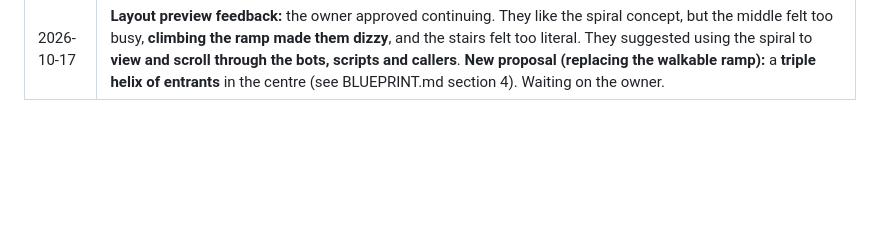
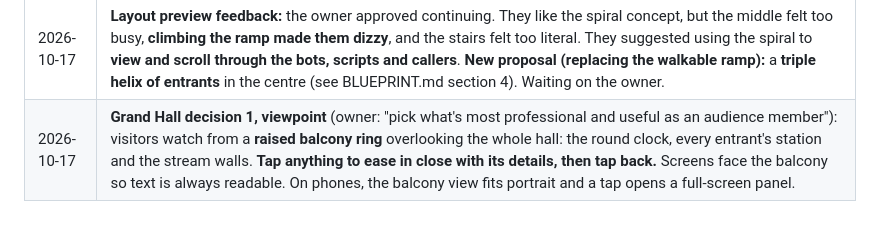
Before and after one commit to dzyk9cy9mg-dotcom/D3mon.co, a Markdown page: docs/world/QUESTIONS.md, the part around the change. Rendered like a GitHub page; blank space fills up the shorter version.

Commit message:
Record Grand Hall decision 1: the balcony viewpoint
Co-Authored-By: Claude Opus 5.5 <noreply@anthropic.com>
Claude-Session: https://claude.ai/code/session_01G5gSt3j44TG6MyNy7sp2eb

```diff
--- a/docs/world/QUESTIONS.md
+++ b/docs/world/QUESTIONS.md
@@ -29,3 +29,4 @@ Decisions waiting on the owner. When one is answered, move it to **Decided** wit
 | 2026-10-16 | **Ads are not built first.** The world is designed with ad spots reserved; until the ad system exists (built last, in step 3), the spots show D3MON's own content (the next battle, "apply", a featured entrant, our trailer), so they're never empty. |
 | 2026-10-16 | **Ads, who and payment:** ads are for **scripters, callers and bot owners** (Arena entrants). They'll be **paid eventually, but not yet**: build the ad system free to start, in a way that can add payment later without redesign. |
 | 2026-10-17 | **Layout preview feedback:** the owner approved continuing. They like the spiral concept, but the middle felt too busy, **climbing the ramp made them dizzy**, and the stairs felt too literal. They suggested using the spiral to **view and scroll through the bots, scripts and callers**. **New proposal (replacing the walkable ramp):** a **triple helix of entrants** in the centre (see BLUEPRINT.md section 4). Waiting on the owner. |
+| 2026-10-17 | **Grand Hall decision 1, viewpoint** (owner: "pick what's most professional and useful as an audience member"): visitors watch from a **raised balcony ring** overlooking the whole hall: the round clock, every entrant's station and the stream walls. **Tap anything to ease in close with its details, then tap back.** Screens face the balcony so text is always readable. On phones, the balcony view fits portrait and a tap opens a full-screen panel. |
```
